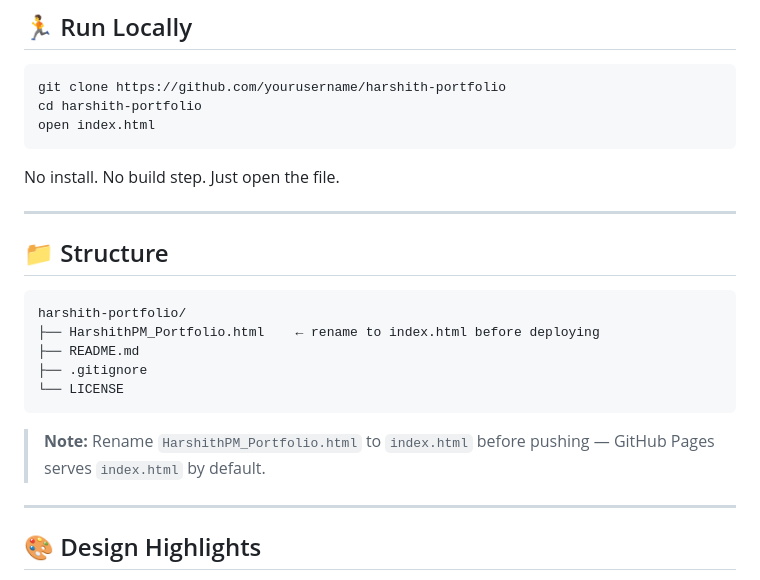
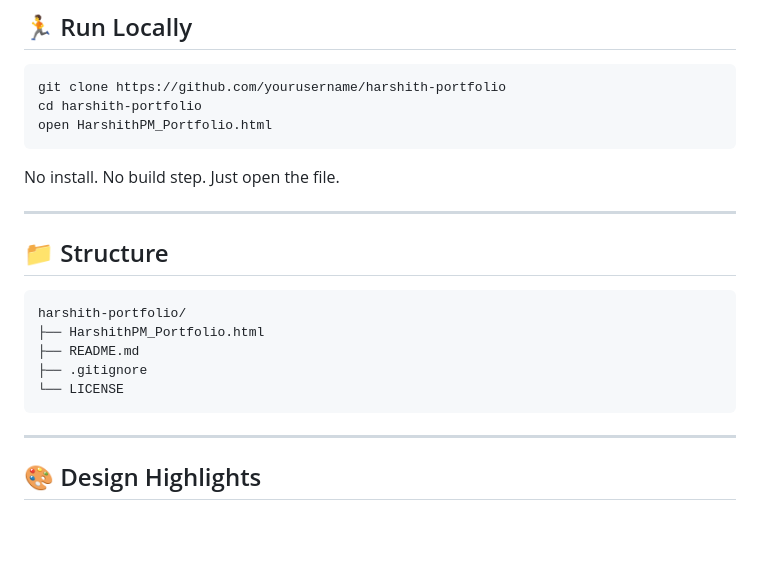
Before and after one commit to Harsh-compiles/Harshith-Pankaja-Mahendra---Developer-Portfolio, a Markdown page: README.md, the part around the change. GitHub-like rendering; blank space fills up the shorter version.

````diff
--- a/README.md
+++ b/README.md
@@ -62,7 +62,7 @@ Zero frameworks. Zero dependencies. Fully static — loads instantly.
 ```bash
 git clone https://github.com/yourusername/harshith-portfolio
 cd harshith-portfolio
-open index.html
+open HarshithPM_Portfolio.html
 ```
 
 No install. No build step. Just open the file.
@@ -73,13 +73,11 @@ No install. No build step. Just open the file.
 
 ```
 harshith-portfolio/
-├── HarshithPM_Portfolio.html    ← rename to index.html before deploying
+├── HarshithPM_Portfolio.html
 ├── README.md
 ├── .gitignore
 └── LICENSE
 ```
-
-> **Note:** Rename `HarshithPM_Portfolio.html` to `index.html` before pushing — GitHub Pages serves `index.html` by default.
 
 ---
 
````
